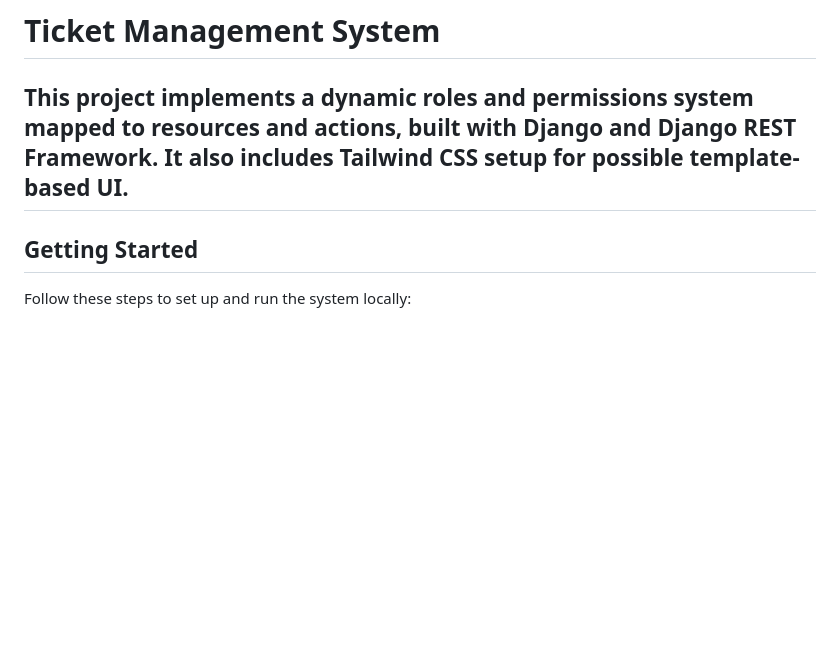
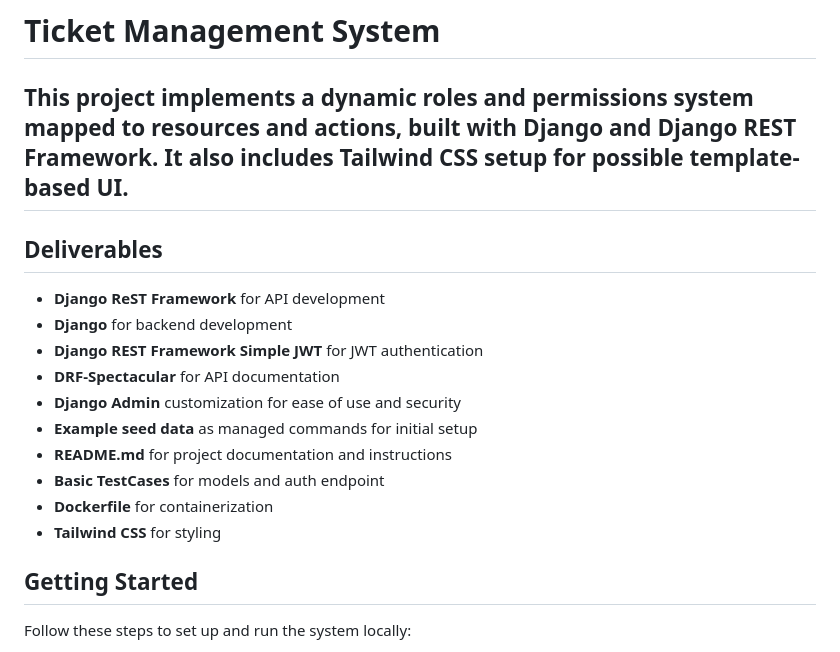
Before and after one commit to prakashtaz0091/Ticket-Management-System, a Markdown page: README.md, the part around the change. Drawn GitHub-style; blank space fills up the shorter version.

Commit message:
docs: deliverables

```diff
--- a/README.md
+++ b/README.md
@@ -3,6 +3,19 @@
 
 This project implements a **dynamic roles and permissions system** mapped to resources and actions, built with Django and Django REST Framework. It also includes Tailwind CSS setup for possible template-based UI.
 ---
+
+## Deliverables
+
+- **Django ReST Framework** for API development
+- **Django** for backend development
+- **Django REST Framework Simple JWT** for JWT authentication
+- **DRF-Spectacular** for API documentation
+- **Django Admin** customization for ease of use and security
+- **Example seed data** as managed commands for initial setup
+- **README.md** for project documentation and instructions
+- **Basic TestCases** for models and auth endpoint
+- **Dockerfile** for containerization
+- **Tailwind CSS** for styling
 
 ## Getting Started
 
```
